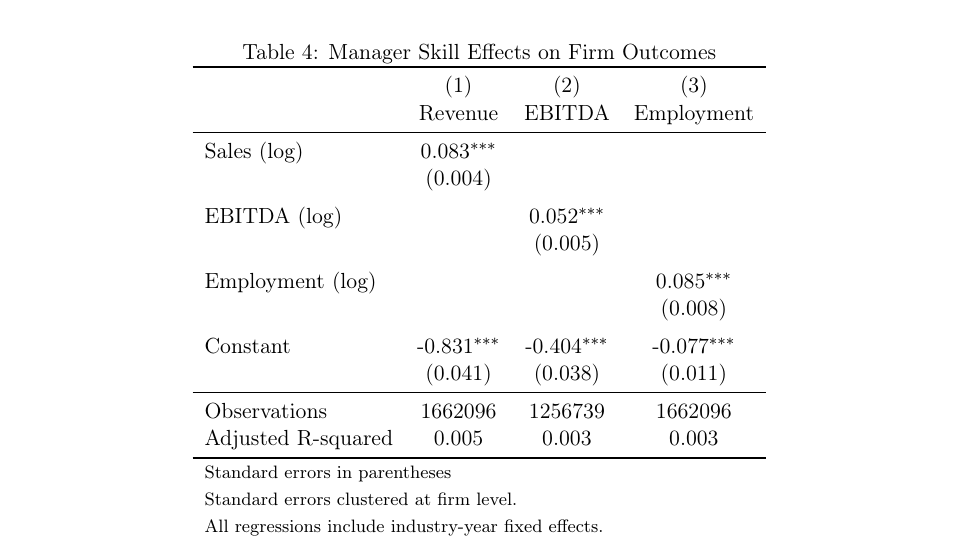
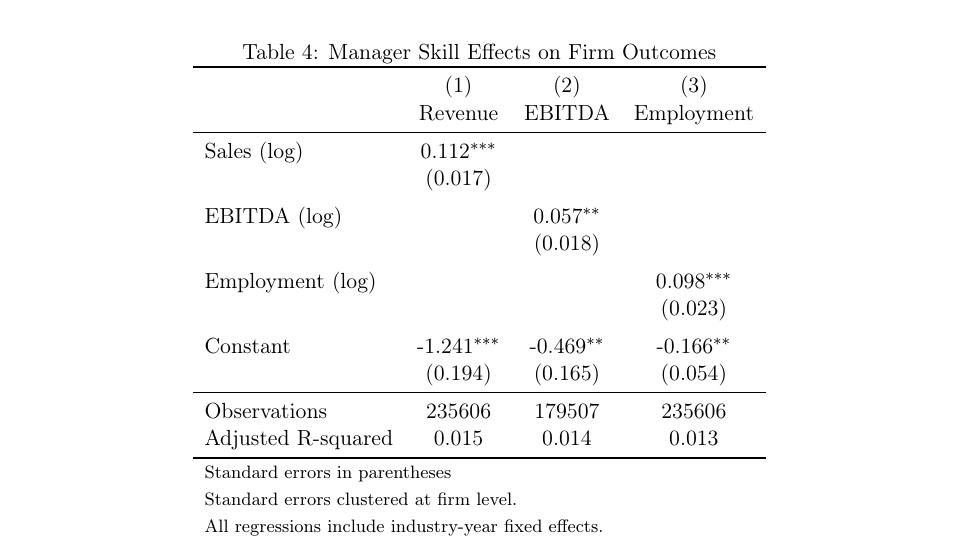
Before and after one commit to korenmiklos/ceo-value, a LaTeX paper (output/paper.tex, which reads output/table/manager_effects.tex): part of page 19 of 23, cut so that both start at the same text. Compiled offline with pdfLaTeX.

Commit message:
Exclude firms that never reach 5 people

```diff
--- a/output/table/manager_effects.tex
+++ b/output/table/manager_effects.tex
@@ -6,20 +6,20 @@
                     &\multicolumn{1}{c}{(1)}&\multicolumn{1}{c}{(2)}&\multicolumn{1}{c}{(3)}\\
                     &\multicolumn{1}{c}{Revenue}&\multicolumn{1}{c}{EBITDA}&\multicolumn{1}{c}{Employment}\\
 \midrule
-Sales (log)         &       0.083\sym{***}&                     &                     \\
-                    &     (0.004)         &                     &                     \\
+Sales (log)         &       0.112\sym{***}&                     &                     \\
+                    &     (0.017)         &                     &                     \\
 \addlinespace
-EBITDA (log)        &                     &       0.052\sym{***}&                     \\
-                    &                     &     (0.005)         &                     \\
+EBITDA (log)        &                     &       0.057\sym{**} &                     \\
+                    &                     &     (0.018)         &                     \\
 \addlinespace
-Employment (log)    &                     &                     &       0.085\sym{***}\\
-                    &                     &                     &     (0.008)         \\
+Employment (log)    &                     &                     &       0.098\sym{***}\\
+                    &                     &                     &     (0.023)         \\
 \addlinespace
-Constant            &      -0.831\sym{***}&      -0.404\sym{***}&      -0.077\sym{***}\\
-                    &     (0.041)         &     (0.038)         &     (0.011)         \\
+Constant            &      -1.241\sym{***}&      -0.469\sym{**} &      -0.166\sym{**} \\
+                    &     (0.194)         &     (0.165)         &     (0.054)         \\
 \midrule
-Observations        &     1662096         &     1256739         &     1662096         \\
-Adjusted R-squared  &       0.005         &       0.003         &       0.003         \\
+Observations        &      235606         &      179507         &      235606         \\
+Adjusted R-squared  &       0.015         &       0.014         &       0.013         \\
 \bottomrule
 \multicolumn{4}{l}{\footnotesize Standard errors in parentheses}\\
 \multicolumn{4}{l}{\footnotesize Standard errors clustered at firm level.}\\
```
Also changed, not shown: output/figure/event_study.pdf, output/figure/manager_skill_connected.pdf, output/figure/manager_skill_within.pdf, 2 other files.
